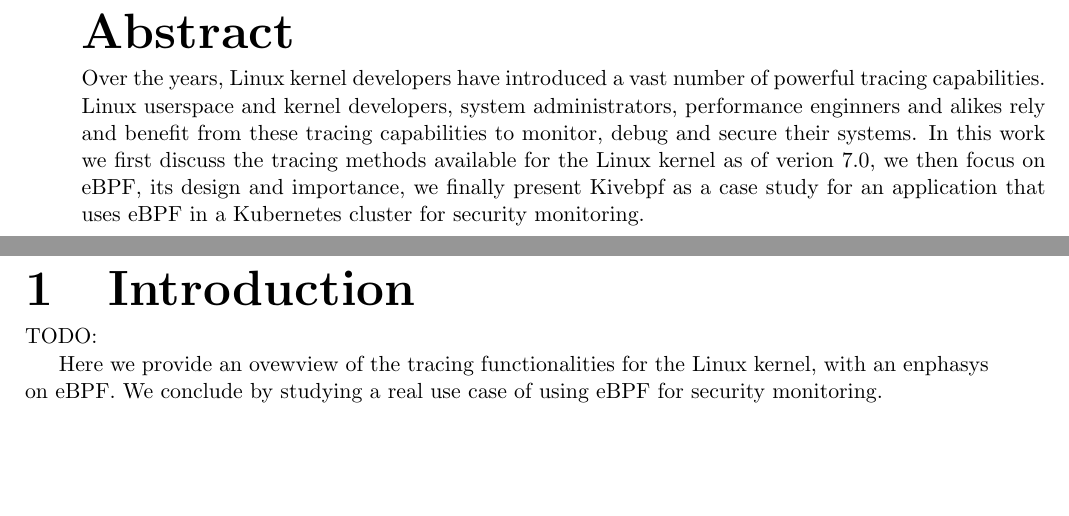
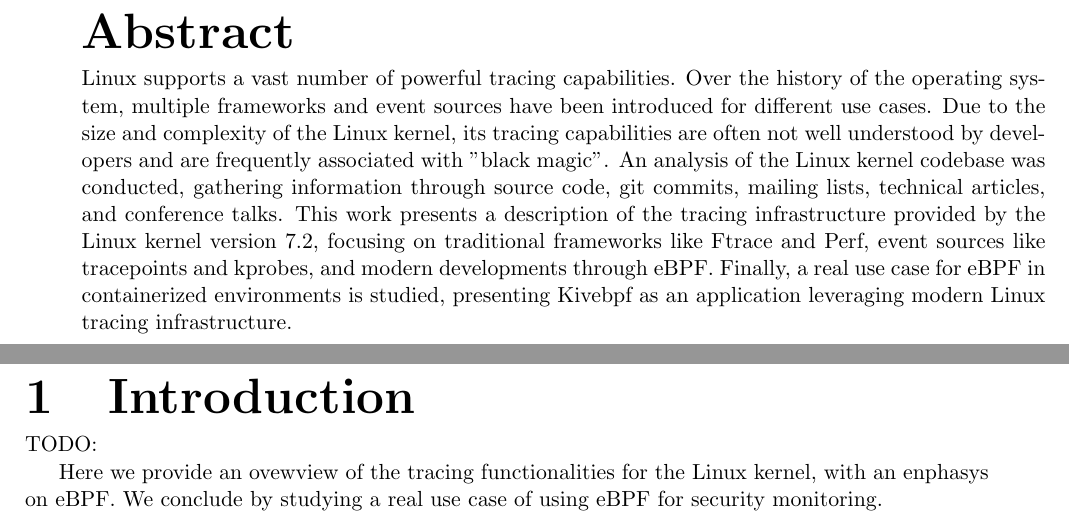
Before and after one commit to San7o/thesis-bachelor, a LaTeX thesis (main.tex, which reads etc/abstract.tex): two parts of pages 5 and 6 of 41, joined at a grey line, cut so that both start at the same text, the shorter picture padded with empty space. Compiled offline with pdfLaTeX.

Commit message:
thesis: added abstract
Signed-off-by: Giovanni Santini <santigio2003@gmail.com>

```diff
--- a/etc/abstract.tex
+++ b/etc/abstract.tex
@@ -2,12 +2,24 @@
 \label{cha:abtract}
 \addcontentsline{toc}{chapter}{Abstract}
 
-Over the years, Linux kernel developers have introduced a vast number
-of powerful tracing capabilities. Linux userspace and kernel
-developers, system administrators, performance enginners and alikes
-rely and benefit from these tracing capabilities to monitor, debug and
-secure their systems. In this work we first discuss the tracing
-methods available for the Linux kernel as of verion 7.0, we then focus
-on eBPF, its design and importance, we finally present Kivebpf as a
-case study for an application that uses eBPF in a Kubernetes cluster
-for security monitoring.
+% research problem and objectives, literature (test, analyze, evaluate), present
+% tense
+
+% methods, past tense
+
+% key results and arguments, present or past simple
+
+% conclusions, implications, present simple
+
+Linux supports a vast number of powerful tracing capabilities. Over the history
+of the operating system, multiple frameworks and event sources have been
+introduced for different use cases. Due to the size and complexity of the Linux
+kernel, its tracing capabilities are often not well understood by developers and
+are frequently associated with "black magic". An analysis of the Linux kernel
+codebase was conducted, gathering information through source code, git commits,
+mailing lists, technical articles, and conference talks. This work presents a
+description of the tracing infrastructure provided by the Linux kernel version
+7.2, focusing on traditional frameworks like Ftrace and Perf, event sources like
+tracepoints and kprobes, and modern developments through eBPF. Finally, a real
+use case for eBPF in containerized environments is studied, presenting Kivebpf
+as an application leveraging modern Linux tracing infrastructure.
```
